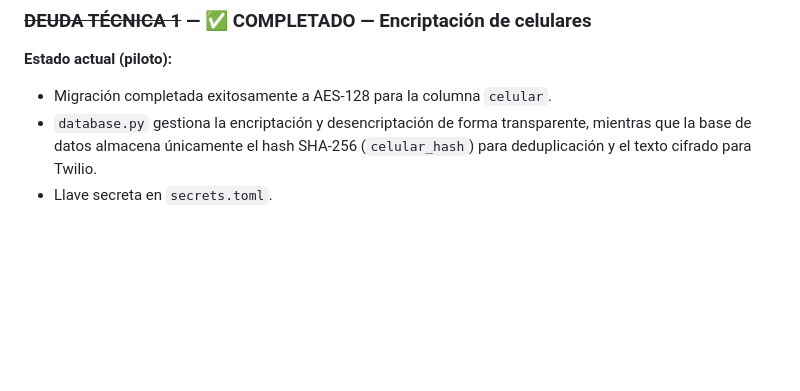
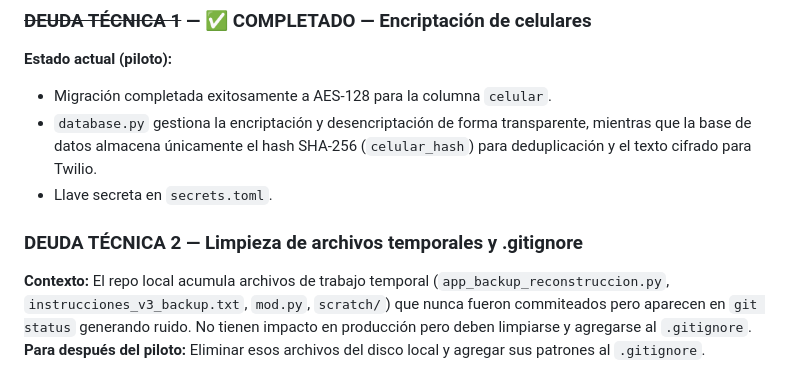
Before and after one commit to Taurox485/raiz-beta, a Markdown page: raiz_claude_code_backlog.md, the part around the change. Rendered like a GitHub page; blank space fills up the shorter version.

Commit message:
docs: registrar deuda técnica de limpieza de archivos temporales post-piloto

```diff
--- a/raiz_claude_code_backlog.md
+++ b/raiz_claude_code_backlog.md
@@ -494,3 +494,7 @@ pip install twilio
 - Migración completada exitosamente a AES-128 para la columna `celular`.
 - `database.py` gestiona la encriptación y desencriptación de forma transparente, mientras que la base de datos almacena únicamente el hash SHA-256 (`celular_hash`) para deduplicación y el texto cifrado para Twilio.
 - Llave secreta en `secrets.toml`.
+
+### DEUDA TÉCNICA 2 — Limpieza de archivos temporales y .gitignore
+**Contexto:** El repo local acumula archivos de trabajo temporal (`app_backup_reconstruccion.py`, `instrucciones_v3_backup.txt`, `mod.py`, `scratch/`) que nunca fueron commiteados pero aparecen en `git status` generando ruido. No tienen impacto en producción pero deben limpiarse y agregarse al `.gitignore`.
+**Para después del piloto:** Eliminar esos archivos del disco local y agregar sus patrones al `.gitignore`.
```
Also changed, not shown: CLAUDE.md (+1 -0 lines).
